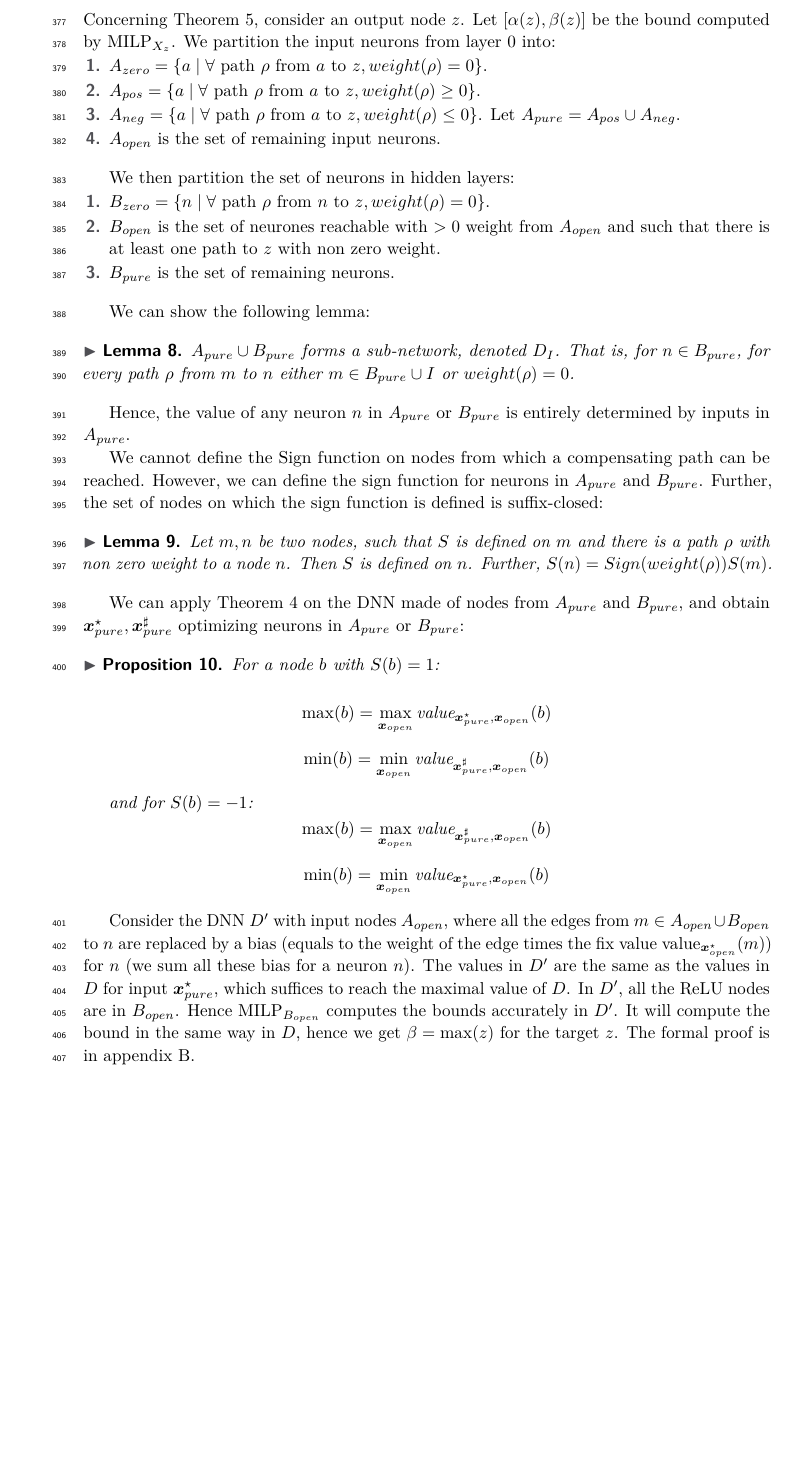
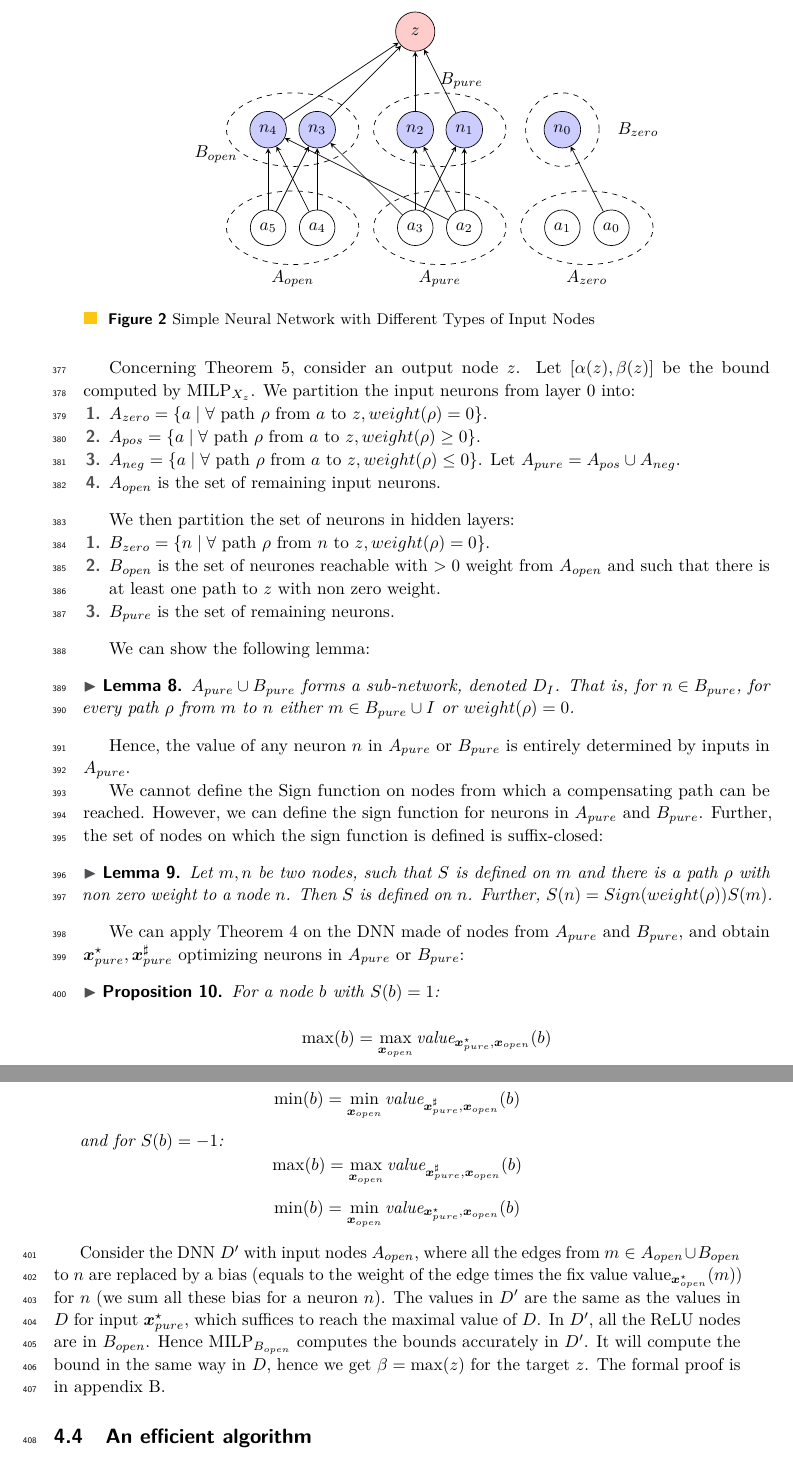
Before and after one commit to blaisegenest/vericompensate, a LaTeX paper (lipics-master/Paper_noProof.tex, which reads lipics-master/comppaths.tex): part of page 10 of 26 before the commit and two parts of pages 10 and 11 of 27 after it, the two joined at a grey line, cut at the place of the change, the shorter picture padded with empty space. Compiled offline with pdfLaTeX.

Commit message:
update the draft of a new figure

```diff
--- a/lipics-master/comppaths.tex
+++ b/lipics-master/comppaths.tex
@@ -243,6 +243,97 @@ The formal proof is in appendix A.
 \subsection{Sketch of Proof for Theorem \ref{th2}}
 \label{sec.proofs2}
 
+\begin{figure}[h]
+	\centering
+	\begin{tikzpicture}[>=stealth, node distance=2cm]
+		% Input nodes (two types)
+		\node[circle, draw, minimum size=0.5cm] (input1) at (-1,0) {$a_0$};
+		\node[circle, draw, minimum size=0.5cm] (input2) at (-2,0) {$a_1$};
+		\node[circle, draw, minimum size=0.5cm] (input3) at (-4,0) {$a_2$};
+
+		\node[circle, draw, minimum size=0.5cm] (input4) at (-5,0) {$a_3$};
+		\node[circle, draw, minimum size=0.5cm] (input5) at (-7,0) {$a_4$};
+		\node[circle, draw, minimum size=0.5cm] (input6) at (-8,0) {$a_5$};
+
+		\draw[draw=black, dashed] (-1.5,0) ellipse (1.35 and 0.75);
+		\node[below] at (-1.5,-0.75) {$A_{zero}$};
+
+		\draw[draw=black, dashed] (-2,2) ellipse (0.75 and 0.75);
+		\node[right] at (-1,2) {$B_{zero}$};
+
+		% Hidden layer nodes
+
+		\node[circle, draw, minimum size=0.5cm, fill=blue!20] (hidden1) at (-2,2) {$n_0$};
+
+		\node[circle, draw, minimum size=0.5cm, fill=blue!20] (hidden2) at (-4,2) {$n_1$};
+		\node[circle, draw, minimum size=0.5cm, fill=blue!20] (hidden3) at (-5,2) {$n_2$};
+
+		\node[circle, draw, minimum size=0.5cm, fill=blue!20] (hidden4) at (-7,2) {$n_3$};
+		\node[circle, draw, minimum size=0.5cm, fill=blue!20] (hidden5) at (-8,2) {$n_4$};
+
+
+
+		\draw[draw=black, dashed] (-4.5,0) ellipse (1.35 and 0.75);
+		\node[below] at (-4.5,-0.75) {$A_{pure}$};
+
+
+		\draw[draw=black, dashed] (-7.5,0) ellipse (1.35 and 0.75);
+		\node[below] at (-7.5,-0.75) {$A_{open}$};
+
+
+
+		\draw[draw=black, dashed] (-4.5,2) ellipse (1.35 and 0.75);
+		\node[left] at (-3.5,3) {$B_{pure}$};
+
+
+		\draw[draw=black, dashed] (-7.5,2) ellipse (1.35 and 0.75);
+		\node[left] at (-8.5,1.5) {$B_{open}$};
+
+
+
+		% Output node
+		\node[circle, draw, minimum size=0.8cm, fill=red!20] (output) at (-5,4) {$z$};
+
+
+		% connections
+
+		\draw[->] (input1) -- (hidden1);
+
+		\draw[->] (input3) -- (hidden5);
+
+		\draw[->] (input4) -- (hidden4);
+
+
+%		% Connect input to hidden layer
+		\foreach \i in {3,4} {
+			\foreach \h in {3,2} {
+				\draw[->] (input\i) -- (hidden\h);
+			}
+		}
+
+
+		\foreach \i in {5,6} {
+			\foreach \h in {4,5} {
+				\draw[->] (input\i) -- (hidden\h);
+			}
+		}
+%
+		% Connect hidden layer to output
+		\foreach \h in {2,3,4,5} {
+			\draw[->] (hidden\h) -- (output);
+		}
+
+%		% Input label
+%		\node[left=0.5cm of input1] {Input Layer};
+%		% Hidden label
+%		\node[right=0.5cm of hidden2] {Hidden Layer};
+%		% Output label
+%		\node[right=0.5cm of output] {Output Layer};
+	\end{tikzpicture}
+	\caption{Simple Neural Network with Different Types of Input Nodes}
+	\label{fig:neural_network_types_simplified}
+\end{figure}
+
 Concerning Theorem \ref{th2}, consider an output node $z$.
 Let $[\alpha(z),\beta(z)]$ be the bound computed by $\MILP_{X_z}$.
 %We will show the existence of $\vx^\sharp,\vx^\star$
```
